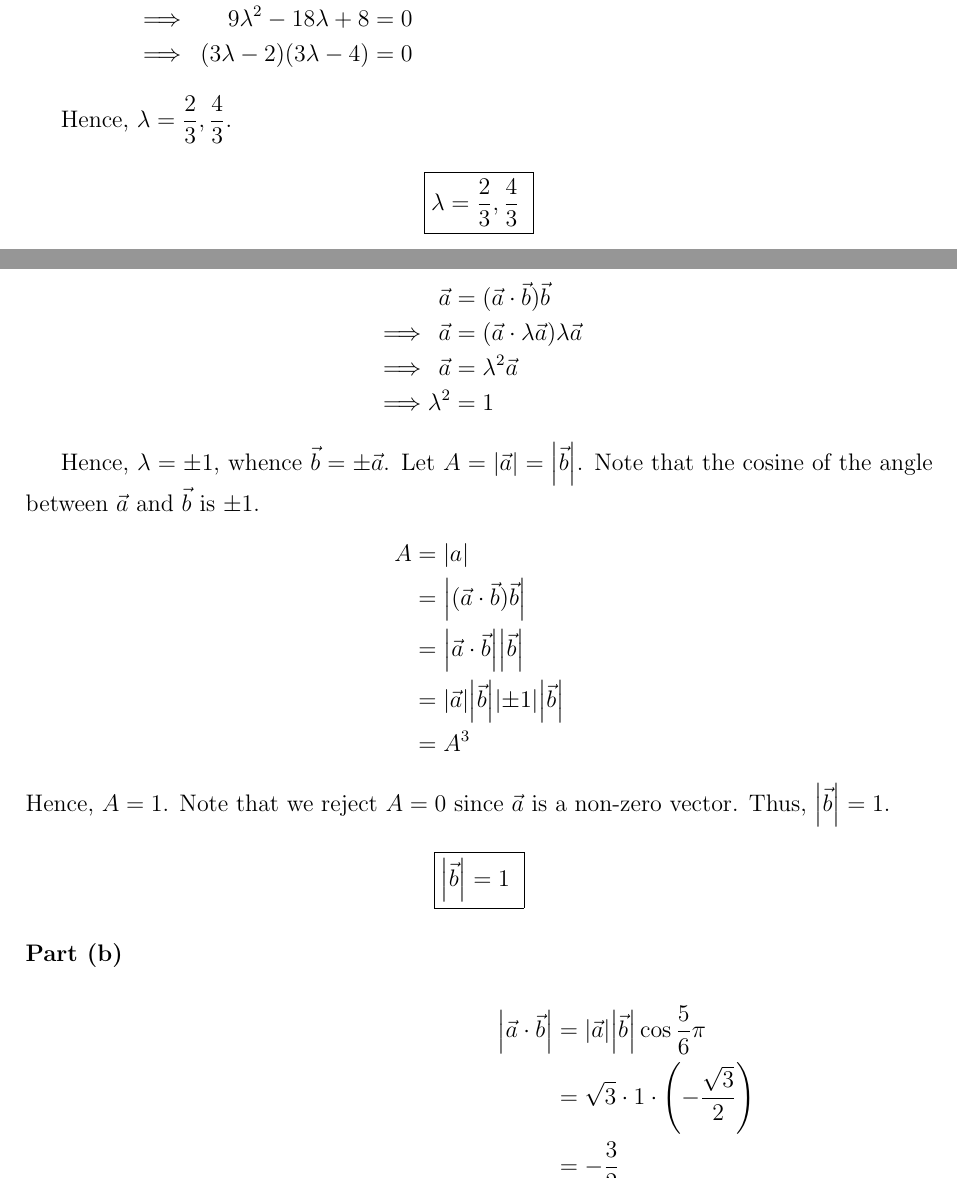
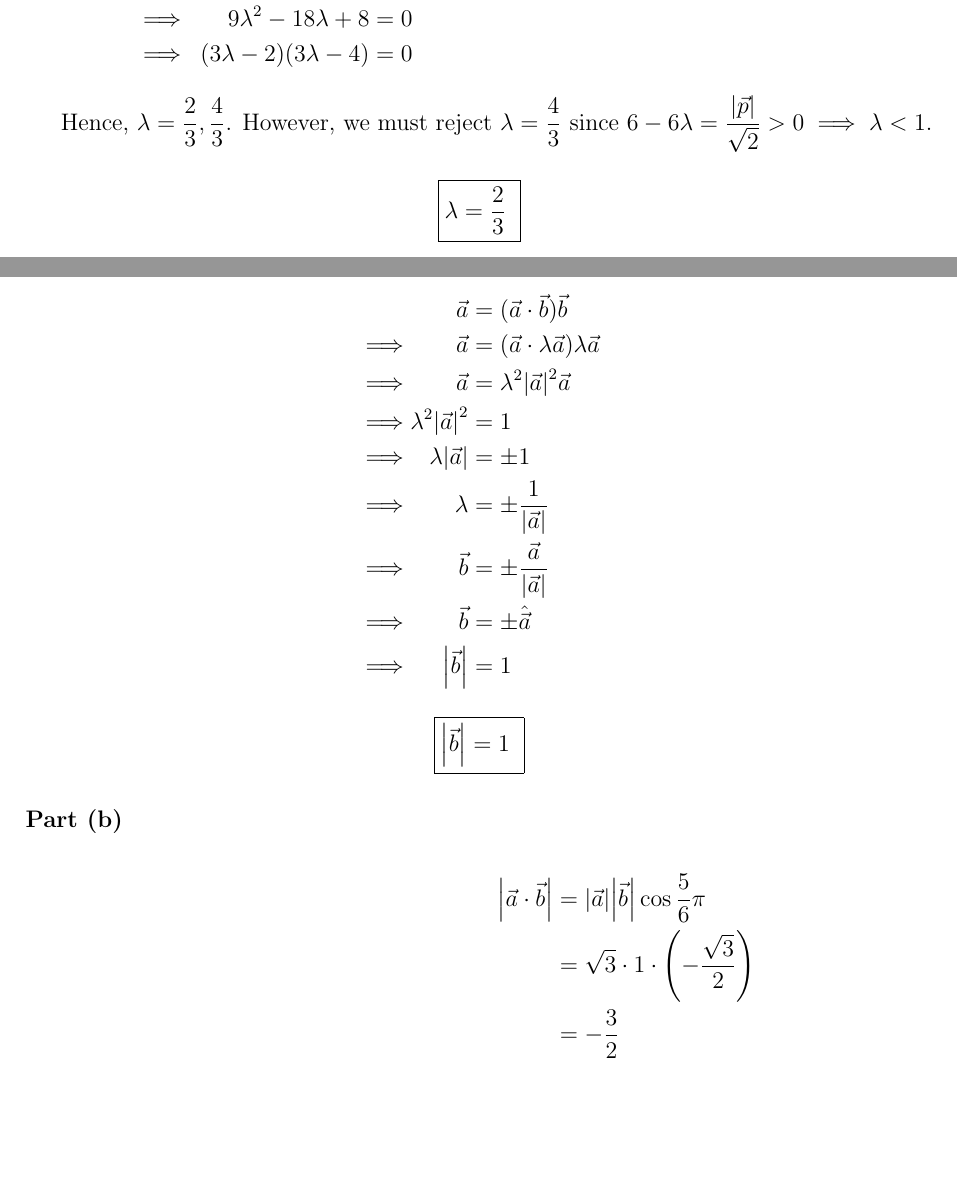
Before and after one commit to asdia0/TripleMath, a LaTeX problem sheet (Group A/Chapter A7/Assignment A7/Assignment A7.tex): two parts of pages 2 and 3 of 6, joined at a grey line, cut so that both start at the same text, the shorter picture padded with empty space. Compiled offline with pdfLaTeX.

Commit message:
Fixed A-A7

```diff
--- a/Group A/Chapter A7/Assignment A7/Assignment A7.tex
+++ b/Group A/Chapter A7/Assignment A7/Assignment A7.tex
@@ -57,10 +57,10 @@
             \implies&&(3\lambda - 2)(3\lambda - 4) &= 0
         \end{alignat*}
 
-        Hence, $\lambda = \dfrac23, \dfrac43$.
+        Hence, $\lambda = \dfrac23, \dfrac43$. However, we must reject $\lambda = \dfrac43$ since $6 - 6\lambda = \dfrac{\abs{\vec p}}{\sqrt{2}} > 0 \implies \lambda < 1$.
 
         \boxt{
-            $\lambda = \dfrac23, \dfrac43$
+            $\lambda = \dfrac23$
         }
 
     \problem{}
@@ -77,19 +77,14 @@
             \begin{alignat*}{2}
                 &&\vec a &= (\vec a \cdot \vec b) \vec b\\
                 \implies&&\vec a &= (\vec a \cdot \lambda \vec a) \lambda \vec a\\
-                \implies&&\vec a &= \lambda^2 \vec a\\
-                \implies&&\lambda^2 &= 1
+                \implies&&\vec a &= \lambda^2 \abs{\vec a}^2 \vec a\\
+                \implies&&\lambda^2\abs{\vec a}^2 &= 1\\
+                \implies&&\lambda\abs{\vec a} &= \pm 1\\
+                \implies&&\lambda &= \pm \dfrac1{\abs{\vec a}}\\
+                \implies&&\vec b &= \pm \dfrac{\vec a}{\abs{\vec a}}\\
+                \implies&&\vec b &= \pm \hat{\vec a}\\
+                \implies&&\abs{\vec b} &= 1
             \end{alignat*}
-
-            Hence, $\lambda = \pm 1$, whence $\vec b = \pm \vec a$. Let $A= \abs{\vec a} = \abs{\vec b}$. Note that the cosine of the angle between $\vec a$ and $\vec b$ is $\pm 1$.
-            \begin{align*}
-                A &= \abs{a}\\
-                &= \abs{(\vec a \cdot \vec b)\vec b}\\
-                &= \abs{\vec a \cdot \vec b} \abs{\vec b}\\
-                &= \abs{\vec a} \abs{\vec b} \abs{\pm 1} \abs{\vec b}\\
-                &= A^3
-            \end{align*}
-            Hence, $A = 1$. Note that we reject $A = 0$ since $\vec a$ is a non-zero vector. Thus, $\abs{\vec b} = 1$.
 
             \boxt{
                 $\abs{\vec b} = 1$
```
Also changed, not shown: Group A/Chapter A7/Assignment A7/Assignment A7.pdf.
